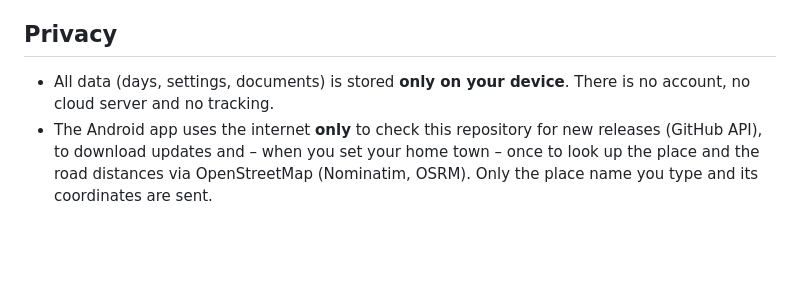
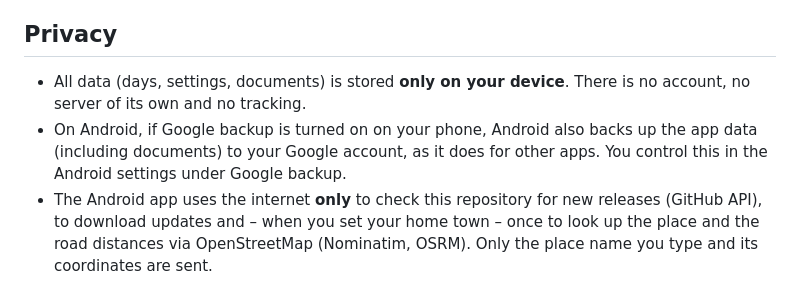
Before and after one commit to egazzz/skiarena-tracker, a Markdown page: README.md, the part around the change. Drawn GitHub-style; blank space fills up the shorter version.

```diff
--- a/README.md
+++ b/README.md
@@ -87,7 +87,8 @@ The iPhone version has the same features as the Android app, with a few differen
 
 ## Privacy
 
-- All data (days, settings, documents) is stored **only on your device**. There is no account, no cloud server and no tracking.
+- All data (days, settings, documents) is stored **only on your device**. There is no account, no server of its own and no tracking.
+- On Android, if Google backup is turned on on your phone, Android also backs up the app data (including documents) to your Google account, as it does for other apps. You control this in the Android settings under Google backup.
 - The Android app uses the internet **only** to check this repository for new releases (GitHub API), to download updates and – when you set your home town – once to look up the place and the road distances via OpenStreetMap (Nominatim, OSRM). Only the place name you type and its coordinates are sent.
 - On Android, automatic backups are written only to the folder you choose.
 - On iPhone, all data stays in the browser storage on your device. If you clear Safari's website data, it is gone – keep a backup.
```
Also changed, not shown: screenshots/settings.png, 11 other files.
